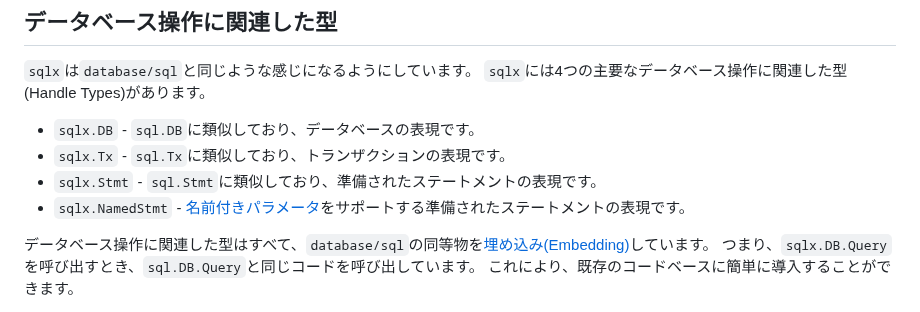
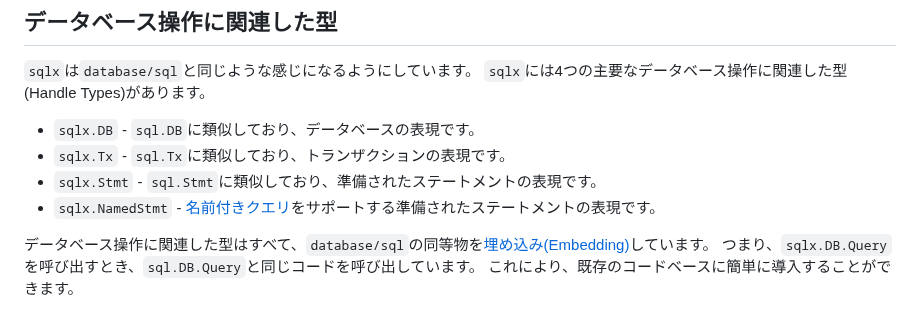
Before and after one commit to japanese-document/sqlx, a Markdown page: src/index.md, the part around the change. Drawn GitHub-style.

Commit message:
名前付きクエリ (#6)

```diff
--- a/src/index.md
+++ b/src/index.md
@@ -45,7 +45,7 @@ $ go get github.com/mattn/go-sqlite3
 * `sqlx.DB` - `sql.DB`に類似しており、データベースの表現です。
 * `sqlx.Tx` - `sql.Tx`に類似しており、トランザクションの表現です。
 * `sqlx.Stmt` - `sql.Stmt`に類似しており、準備されたステートメントの表現です。
-* `sqlx.NamedStmt` - [名前付きパラメータ](#namedParams)をサポートする準備されたステートメントの表現です。
+* `sqlx.NamedStmt` - [名前付きクエリ](#名前付きクエリ)をサポートする準備されたステートメントの表現です。
 
 データベース操作に関連した型はすべて、`database/sql`の同等物を[埋め込み(Embedding)](https://golang.org/doc/effective_go.html#embedding)しています。
 つまり、`sqlx.DB.Query`を呼び出すとき、`sql.DB.Query`と同じコードを呼び出しています。
```
